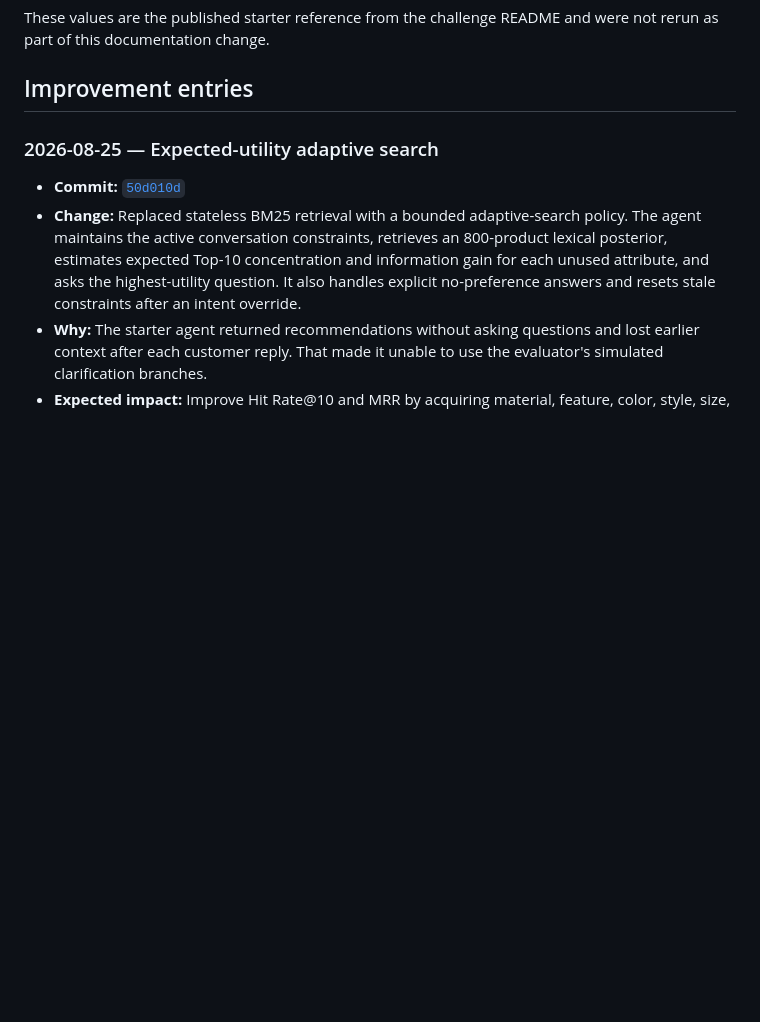
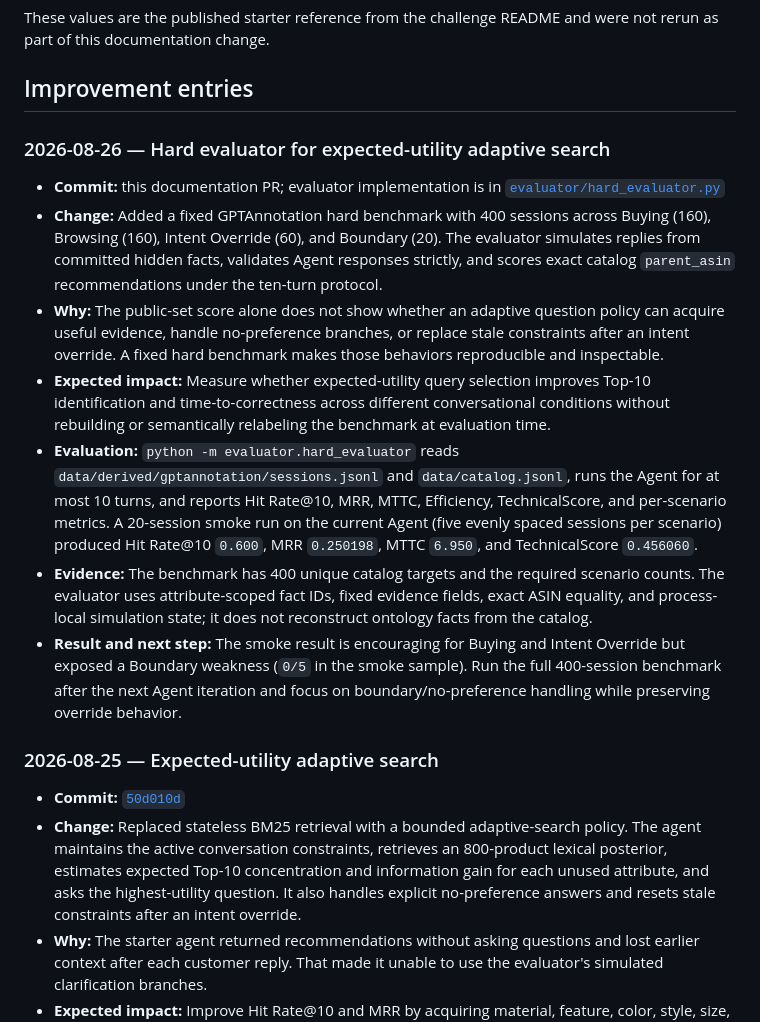
Before and after one commit to TikTokTechJam/ShoppingCopilot, a Markdown page: IMPROVEMENT_LOG.md, the part around the change. GitHub-like rendering; blank space fills up the shorter version.

```diff
--- a/IMPROVEMENT_LOG.md
+++ b/IMPROVEMENT_LOG.md
@@ -26,6 +26,16 @@ The repository starts from the weak BM25 starter agent in [`starter/agent.py`](s
 These values are the published starter reference from the challenge README and were not rerun as part of this documentation change.
 
 ## Improvement entries
+
+### 2026-08-26 — Hard evaluator for expected-utility adaptive search
+
+- **Commit:** this documentation PR; evaluator implementation is in [`evaluator/hard_evaluator.py`](evaluator/hard_evaluator.py)
+- **Change:** Added a fixed GPTAnnotation hard benchmark with 400 sessions across Buying (160), Browsing (160), Intent Override (60), and Boundary (20). The evaluator simulates replies from committed hidden facts, validates Agent responses strictly, and scores exact catalog `parent_asin` recommendations under the ten-turn protocol.
+- **Why:** The public-set score alone does not show whether an adaptive question policy can acquire useful evidence, handle no-preference branches, or replace stale constraints after an intent override. A fixed hard benchmark makes those behaviors reproducible and inspectable.
+- **Expected impact:** Measure whether expected-utility query selection improves Top-10 identification and time-to-correctness across different conversational conditions without rebuilding or semantically relabeling the benchmark at evaluation time.
+- **Evaluation:** `python -m evaluator.hard_evaluator` reads `data/derived/gptannotation/sessions.jsonl` and `data/catalog.jsonl`, runs the Agent for at most 10 turns, and reports Hit Rate@10, MRR, MTTC, Efficiency, TechnicalScore, and per-scenario metrics. A 20-session smoke run on the current Agent (five evenly spaced sessions per scenario) produced Hit Rate@10 `0.600`, MRR `0.250198`, MTTC `6.950`, and TechnicalScore `0.456060`.
+- **Evidence:** The benchmark has 400 unique catalog targets and the required scenario counts. The evaluator uses attribute-scoped fact IDs, fixed evidence fields, exact ASIN equality, and process-local simulation state; it does not reconstruct ontology facts from the catalog.
+- **Result and next step:** The smoke result is encouraging for Buying and Intent Override but exposed a Boundary weakness (`0/5` in the smoke sample). Run the full 400-session benchmark after the next Agent iteration and focus on boundary/no-preference handling while preserving override behavior.
 
 ### 2026-08-25 — Expected-utility adaptive search
 
```
Also changed, not shown: README.md (+17 -0 lines).
